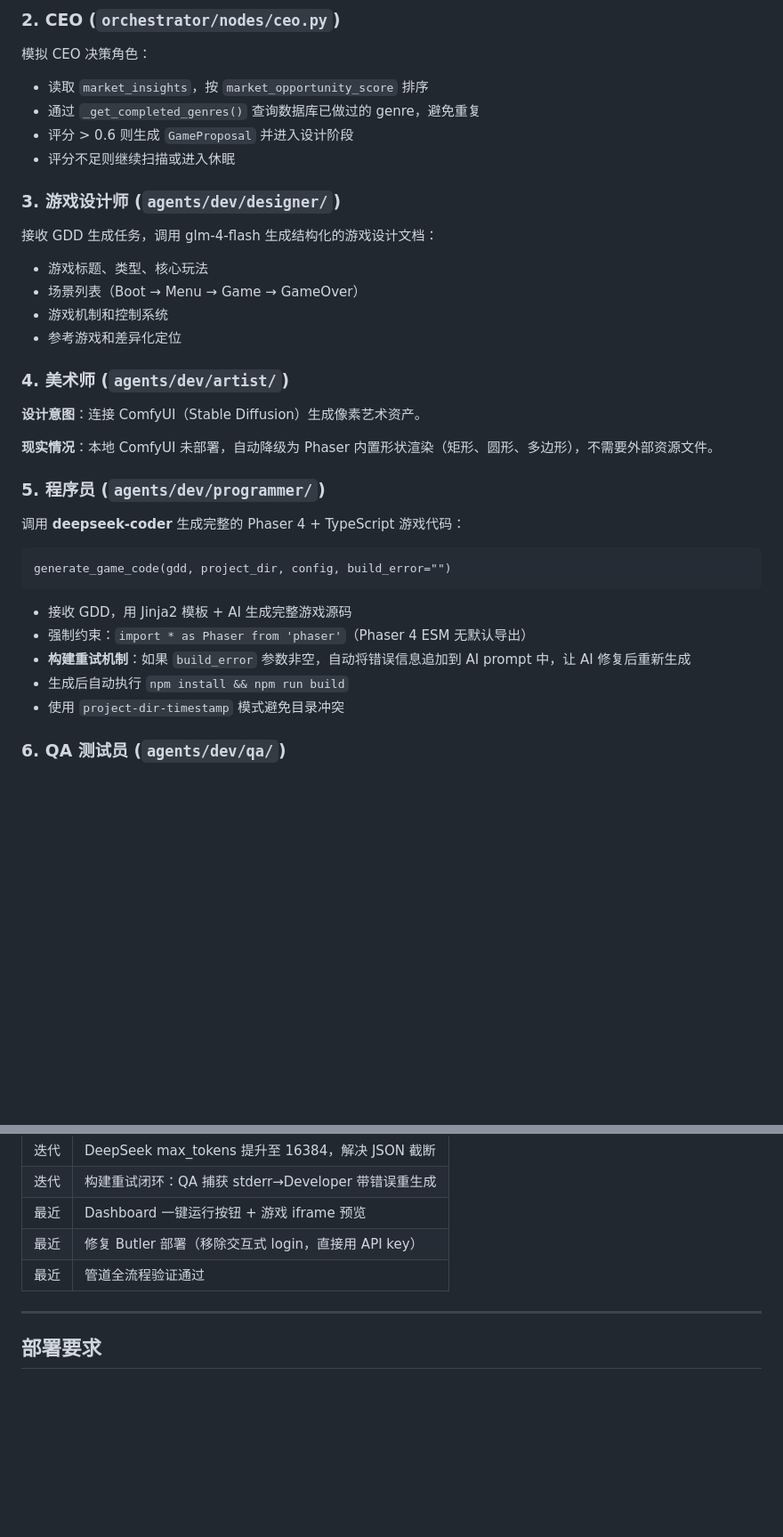
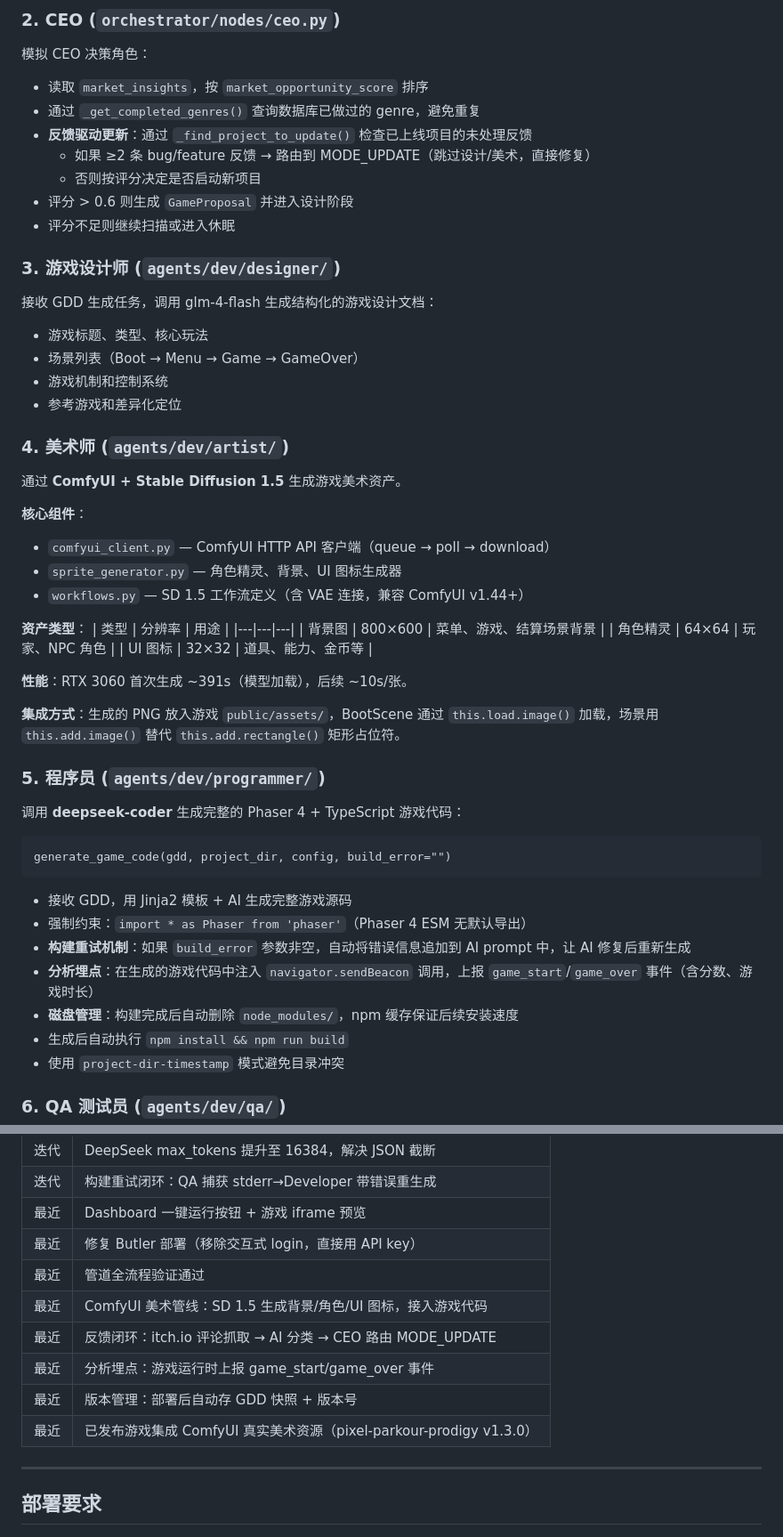
Before and after one commit to steve4321/gcagents, a Markdown page: ARCHITECTURE.md, 2 parts joined by grey strips. Shown at 89% size. Rendered like a GitHub page; blank space fills up the shorter version.

```diff
--- a/ARCHITECTURE.md
+++ b/ARCHITECTURE.md
@@ -150,6 +157,9 @@ python3 -m orchestrator.main scan   # 仅执行市场扫描
 
 - 读取 `market_insights`，按 `market_opportunity_score` 排序
 - 通过 `_get_completed_genres()` 查询数据库已做过的 genre，避免重复
+- **反馈驱动更新**：通过 `_find_project_to_update()` 检查已上线项目的未处理反馈
+  - 如果 ≥2 条 bug/feature 反馈 → 路由到 MODE_UPDATE（跳过设计/美术，直接修复）
+  - 否则按评分决定是否启动新项目
 - 评分 > 0.6 则生成 `GameProposal` 并进入设计阶段
 - 评分不足则继续扫描或进入休眠
 
@@ -164,9 +174,23 @@ python3 -m orchestrator.main scan   # 仅执行市场扫描
 
 ### 4. 美术师 (`agents/dev/artist/`)
 
-**设计意图**：连接 ComfyUI（Stable Diffusion）生成像素艺术资产。
+通过 **ComfyUI + Stable Diffusion 1.5** 生成游戏美术资产。
 
-**现实情况**：本地 ComfyUI 未部署，自动降级为 Phaser 内置形状渲染（矩形、圆形、多边形），不需要外部资源文件。
+**核心组件**：
+- `comfyui_client.py` — ComfyUI HTTP API 客户端（queue → poll → download）
+- `sprite_generator.py` — 角色精灵、背景、UI 图标生成器
+- `workflows.py` — SD 1.5 工作流定义（含 VAE 连接，兼容 ComfyUI v1.44+）
+
+**资产类型**：
+| 类型 | 分辨率 | 用途 |
+|---|---|---|
+| 背景图 | 800×600 | 菜单、游戏、结算场景背景 |
+| 角色精灵 | 64×64 | 玩家、NPC 角色 |
+| UI 图标 | 32×32 | 道具、能力、金币等 |
+
+**性能**：RTX 3060 首次生成 ~391s（模型加载），后续 ~10s/张。
+
+**集成方式**：生成的 PNG 放入游戏 `public/assets/`，BootScene 通过 `this.load.image()` 加载，场景用 `this.add.image()` 替代 `this.add.rectangle()` 矩形占位符。
 
 ### 5. 程序员 (`agents/dev/programmer/`)
 
@@ -179,6 +203,8 @@ generate_game_code(gdd, project_dir, config, build_error="")
 - 接收 GDD，用 Jinja2 模板 + AI 生成完整游戏源码
 - 强制约束：`import * as Phaser from 'phaser'`（Phaser 4 ESM 无默认导出）
 - **构建重试机制**：如果 `build_error` 参数非空，自动将错误信息追加到 AI prompt 中，让 AI 修复后重新生成
+- **分析埋点**：在生成的游戏代码中注入 `navigator.sendBeacon` 调用，上报 `game_start`/`game_over` 事件（含分数、游戏时长）
+- **磁盘管理**：构建完成后自动删除 `node_modules/`，npm 缓存保证后续安装速度
 - 生成后自动执行 `npm install && npm run build`
 - 使用 `project-dir-timestamp` 模式避免目录冲突
 
@@ -344,6 +385,11 @@ gcagents/
 | 最近 | Dashboard 一键运行按钮 + 游戏 iframe 预览 |
 | 最近 | 修复 Butler 部署（移除交互式 login，直接用 API key） |
 | 最近 | 管道全流程验证通过 |
+| 最近 | ComfyUI 美术管线：SD 1.5 生成背景/角色/UI 图标，接入游戏代码 |
+| 最近 | 反馈闭环：itch.io 评论抓取 → AI 分类 → CEO 路由 MODE_UPDATE |
+| 最近 | 分析埋点：游戏运行时上报 game_start/game_over 事件 |
+| 最近 | 版本管理：部署后自动存 GDD 快照 + 版本号 |
+| 最近 | 已发布游戏集成 ComfyUI 真实美术资源（pixel-parkour-prodigy v1.3.0）|
 
 ---
 
```
Also changed, not shown: other parts of ARCHITECTURE.md (+40 -18 lines).
